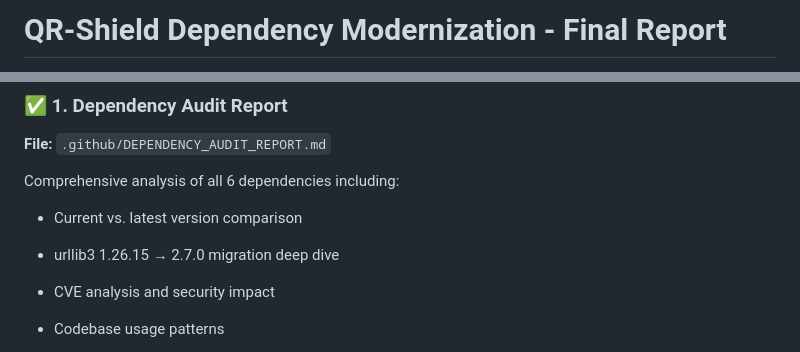
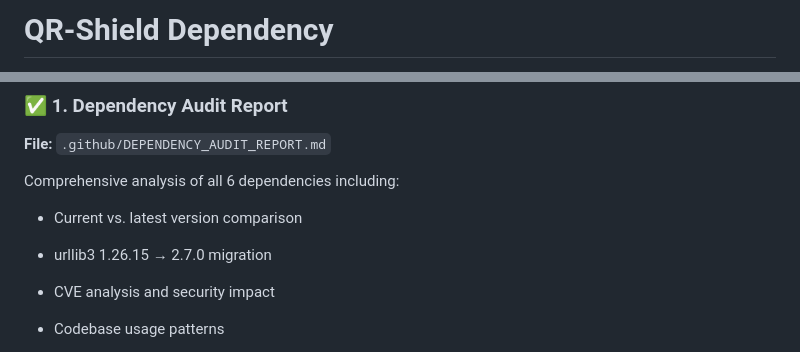
Before and after one commit to dreamed000/QR-SHIELD, a Markdown page: .github/MODERNIZATION_FINAL_REPORT.md, 2 parts joined by grey strips. Drawn GitHub-style.

```diff
--- a/.github/MODERNIZATION_FINAL_REPORT.md
+++ b/.github/MODERNIZATION_FINAL_REPORT.md
@@ -1,2 +1,2 @@
-# QR-Shield Dependency Modernization - Final Report
+# QR-Shield Dependency
 
@@ -40,7 +40,7 @@ Comprehensive analysis of all 6 dependencies including:
 
 - Current vs. latest version comparison
 
-- urllib3 1.26.15 → 2.7.0 migration deep dive
+- urllib3 1.26.15 → 2.7.0 migration
 
 - CVE analysis and security impact
 
```
Also changed, not shown: other parts of .github/MODERNIZATION_FINAL_REPORT.md (+5 -5 lines).
